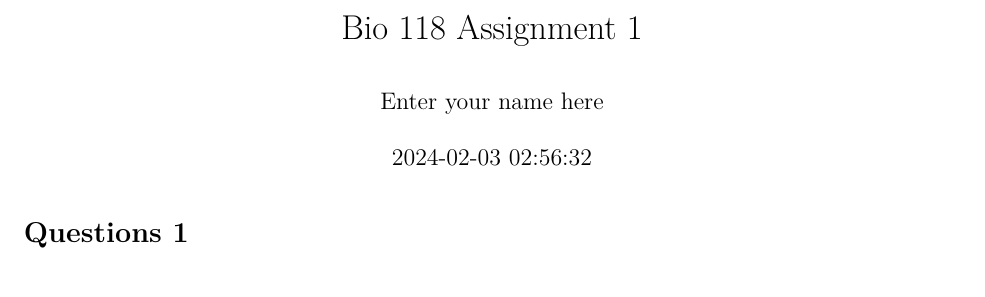
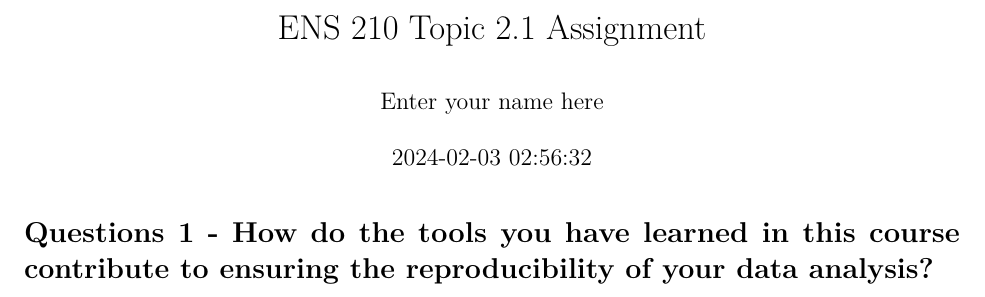
Before and after one commit to brisneve/ens210-hw_2.1, an R Markdown document (hw_2.1-worksheet.Rmd): part of the page, cut at the place of the change. Rendered offline with R 4.5, knitr and Pandoc, then LaTeX, with nearby package versions.

Commit message:
Update hw_2.1-worksheet.Rmd

```diff
--- a/hw_2.1-worksheet.Rmd
+++ b/hw_2.1-worksheet.Rmd
@@ -1,8 +1,8 @@
 ---
-title: "Bio 118 Assignment 1"
+title: "ENS 210 Topic 2.1 Assignment"
 author: "Enter your name here"
 date: "`r Sys.time()`"
 output: pdf_document
 ---
 
-# Questions 1
+# Questions 1 - How do the tools you have learned in this course contribute to ensuring the reproducibility of your data analysis?
```
